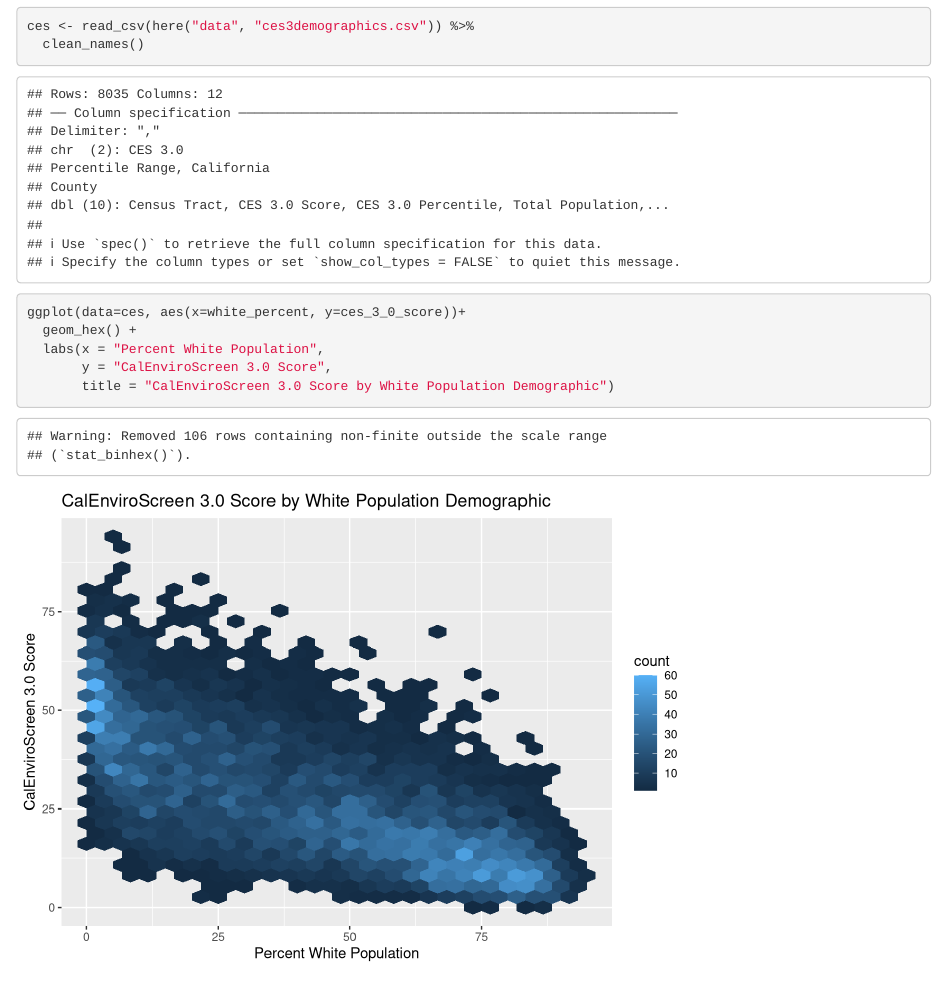
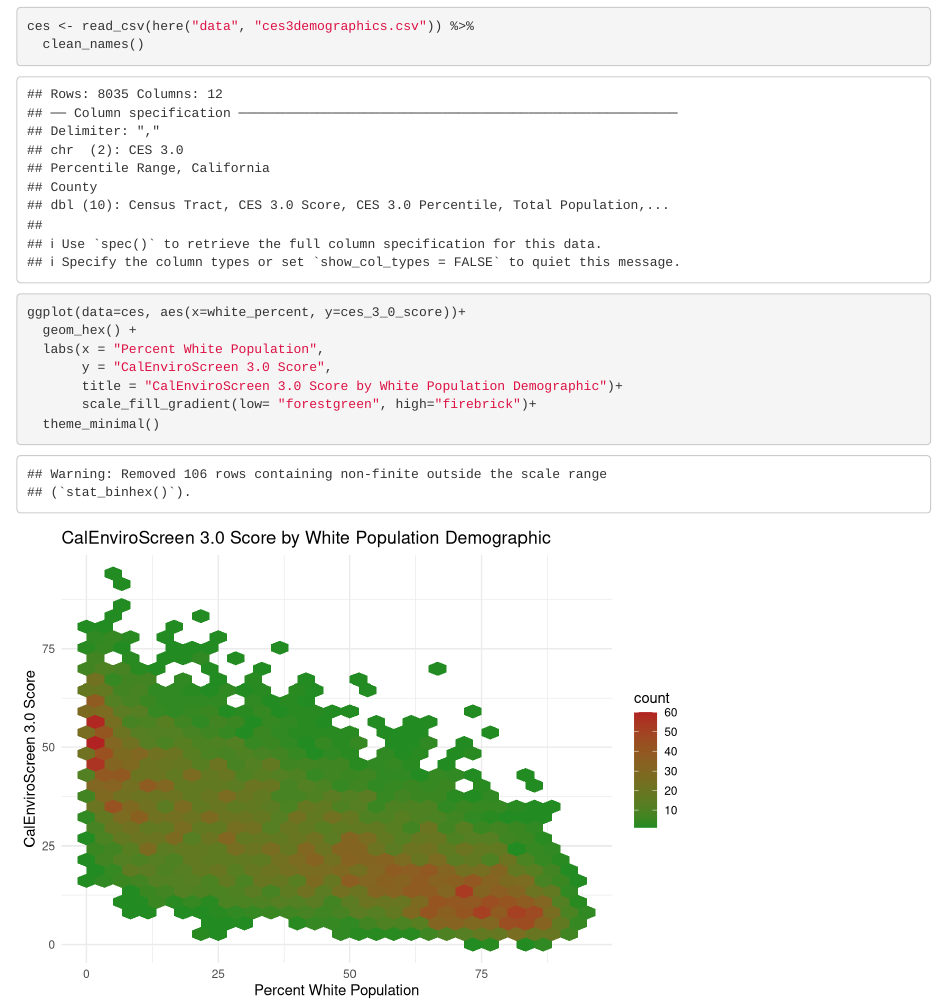
Before and after one commit to sdlam/ejscreen-group-39, an R Markdown document (src/group_39_ca_ej.Rmd): the page in a window 1100 px wide, from 580 px down. Rendered offline with R 4.5, knitr and Pandoc, with nearby package versions; column names are cleaned by a stand-in for the janitor package.

Commit message:
updated graph with scale fill gradient

````diff
--- a/src/group_39_ca_ej.Rmd
+++ b/src/group_39_ca_ej.Rmd
@@ -23,5 +23,7 @@
   geom_hex() +
   labs(x = "Percent White Population",
        y = "CalEnviroScreen 3.0 Score",
-       title = "CalEnviroScreen 3.0 Score by White Population Demographic")
+       title = "CalEnviroScreen 3.0 Score by White Population Demographic")+
+       scale_fill_gradient(low= "forestgreen", high="firebrick")+
+  theme_minimal()
 ```
````
